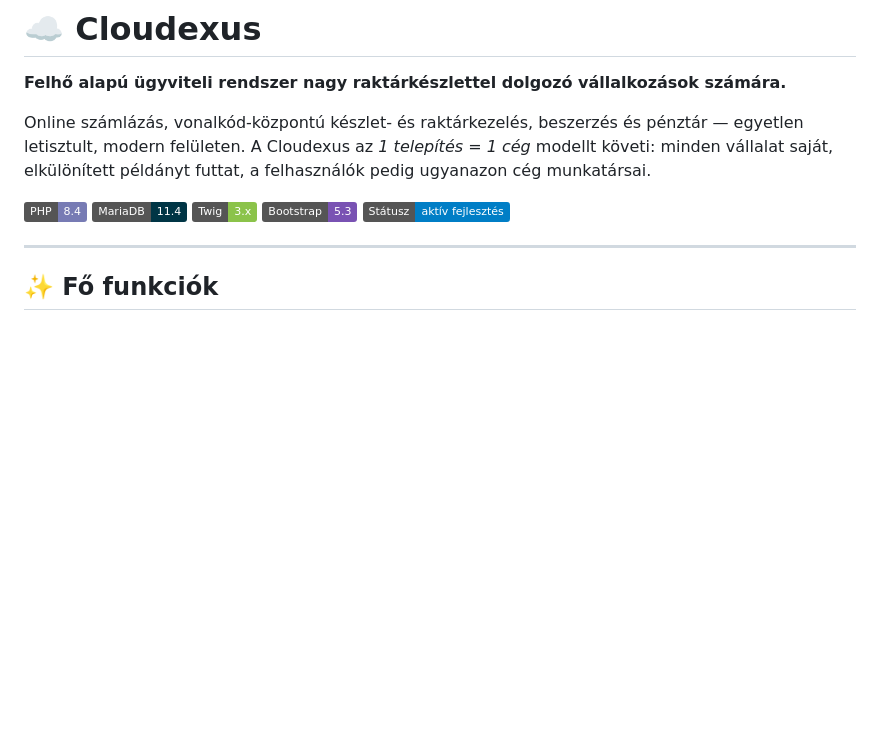
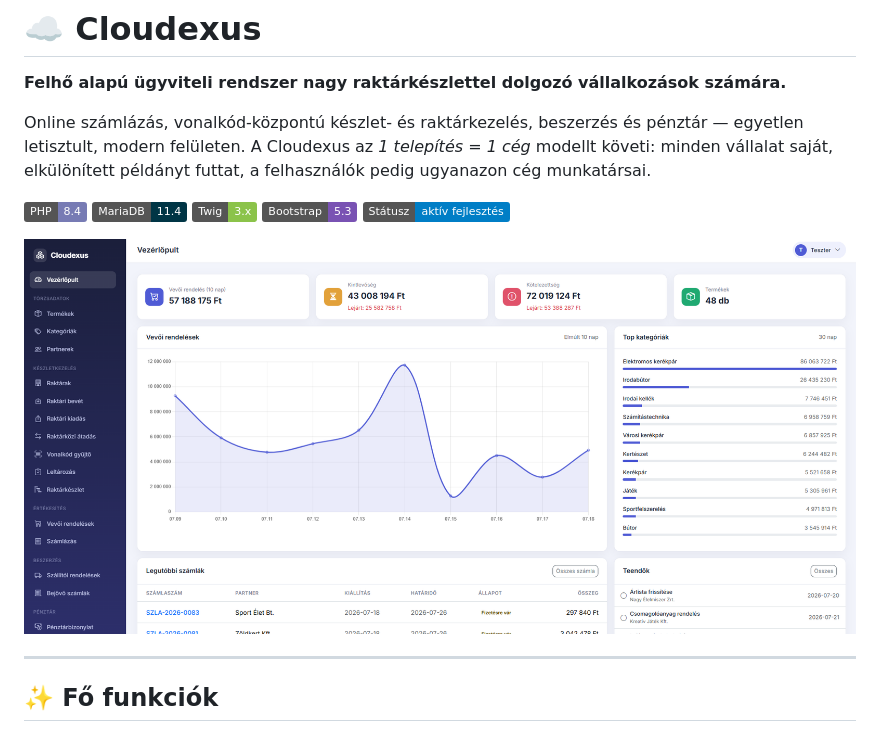
Before and after one commit to szabolevi98/Cloudexus, a Markdown page: README.md, the part around the change. Rendered like a GitHub page; pictures changed too: Cloudexus.png (added); badges without logos; blank space fills up the shorter version.

Commit message:
Add dashboard screenshot to README
Embed Cloudexus.png (vezérlőpult screenshot) under the intro/badges so
the project page shows the UI at a glance on GitHub.

```diff
--- a/README.md
+++ b/README.md
@@ -9,6 +9,8 @@ Online számlázás, vonalkód-központú készlet- és raktárkezelés, beszerz
 ![Twig](https://img.shields.io/badge/Twig-3.x-8BC34A?logo=symfony&logoColor=white)
 ![Bootstrap](https://img.shields.io/badge/Bootstrap-5.3-7952B3?logo=bootstrap&logoColor=white)
 ![Status](https://img.shields.io/badge/St%C3%A1tusz-akt%C3%ADv%20fejleszt%C3%A9s-blue)
+
+![Cloudexus vezérlőpult](Cloudexus.png)
 
 ---
 
```
